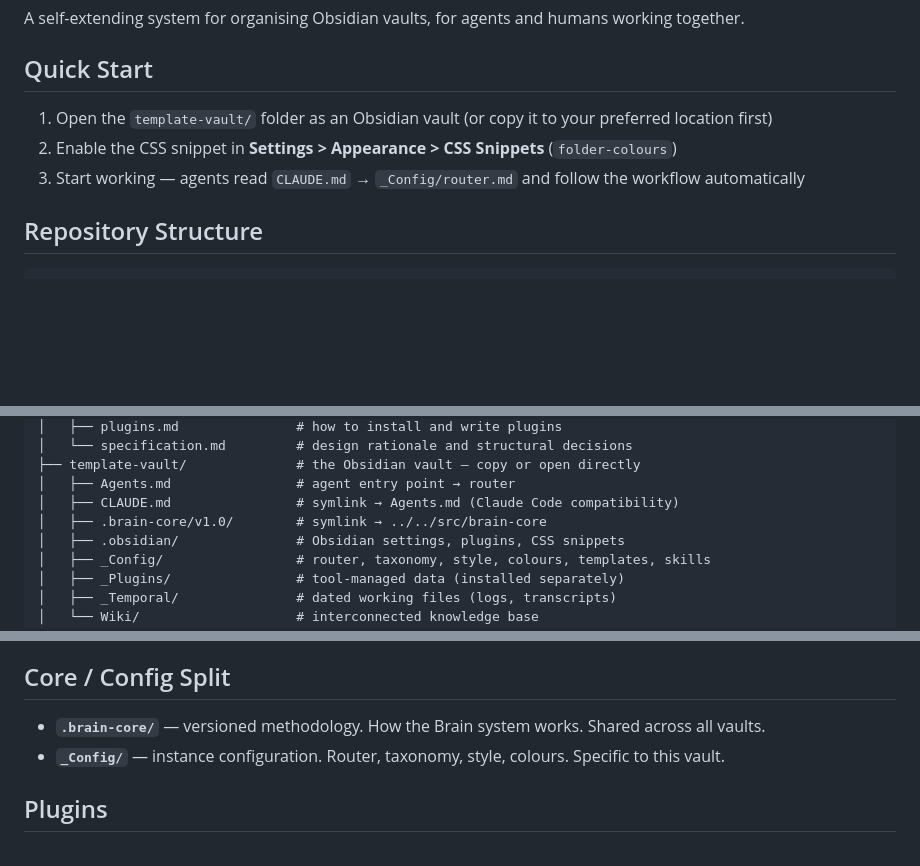
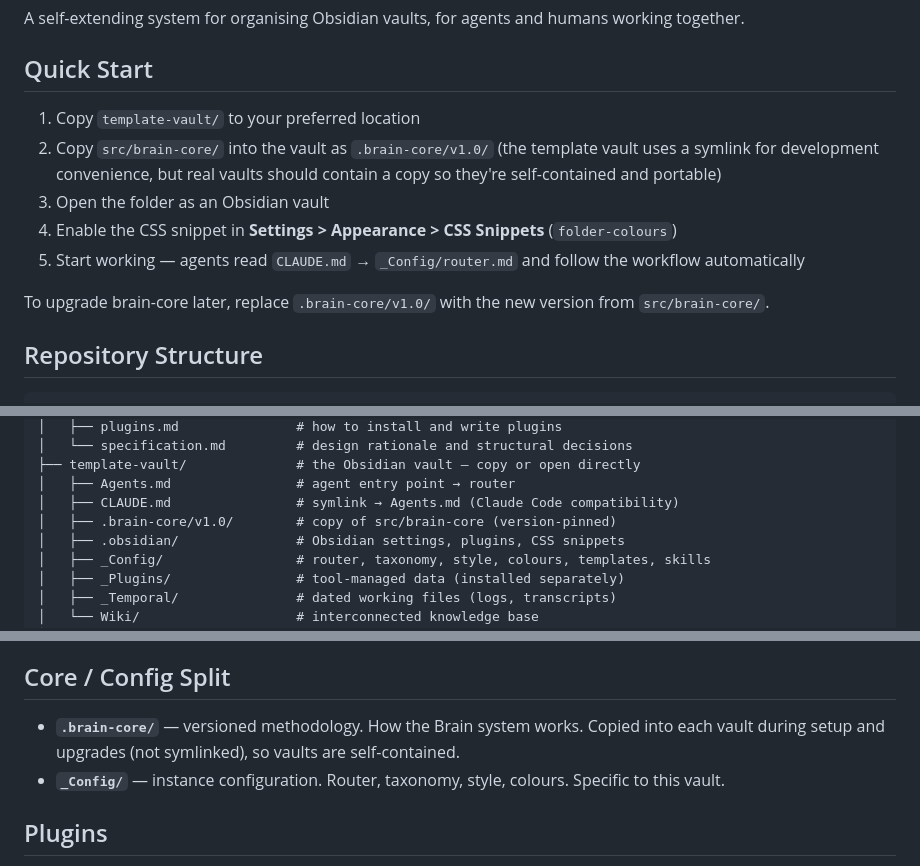
Before and after one commit to Rob-Morris/obsidian-brain, a Markdown page: README.md, 3 parts joined by grey strips. Rendered like a GitHub page; blank space fills up the shorter version.

Commit message:
Document .brain-core as copy, not symlink
Real vaults should copy brain-core into .brain-core/v1.0/ during
setup and upgrades so they're self-contained and portable. The
template vault's symlink is a development convenience only.

```diff
--- a/README.md
+++ b/README.md
@@ -4,9 +4,13 @@ A self-extending system for organising Obsidian vaults, for agents and humans wo
 
 ## Quick Start
 
-1. Open the `template-vault/` folder as an Obsidian vault (or copy it to your preferred location first)
-2. Enable the CSS snippet in **Settings > Appearance > CSS Snippets** (`folder-colours`)
-3. Start working — agents read `CLAUDE.md` → `_Config/router.md` and follow the workflow automatically
+1. Copy `template-vault/` to your preferred location
+2. Copy `src/brain-core/` into the vault as `.brain-core/v1.0/` (the template vault uses a symlink for development convenience, but real vaults should contain a copy so they're self-contained and portable)
+3. Open the folder as an Obsidian vault
+4. Enable the CSS snippet in **Settings > Appearance > CSS Snippets** (`folder-colours`)
+5. Start working — agents read `CLAUDE.md` → `_Config/router.md` and follow the workflow automatically
+
+To upgrade brain-core later, replace `.brain-core/v1.0/` with the new version from `src/brain-core/`.
 
 ## Repository Structure
 
@@ -28,7 +32,7 @@ obsidian-brain/
 ├── template-vault/              # the Obsidian vault — copy or open directly
 │   ├── Agents.md                # agent entry point → router
 │   ├── CLAUDE.md                # symlink → Agents.md (Claude Code compatibility)
-│   ├── .brain-core/v1.0/        # symlink → ../../src/brain-core
+│   ├── .brain-core/v1.0/        # copy of src/brain-core (version-pinned)
 │   ├── .obsidian/               # Obsidian settings, plugins, CSS snippets
 │   ├── _Config/                 # router, taxonomy, style, colours, templates, skills
 │   ├── _Plugins/                # tool-managed data (installed separately)
@@ -45,7 +49,7 @@ The **router** (`_Config/router.md`) is the single file agents read every sessio
 
 ## Core / Config Split
 
-- **`.brain-core/`** — versioned methodology. How the Brain system works. Shared across all vaults.
+- **`.brain-core/`** — versioned methodology. How the Brain system works. Copied into each vault during setup and upgrades (not symlinked), so vaults are self-contained.
 - **`_Config/`** — instance configuration. Router, taxonomy, style, colours. Specific to this vault.
 
 ## Plugins
```
Also changed, not shown: docs/specification.md (+1 -1 lines).
